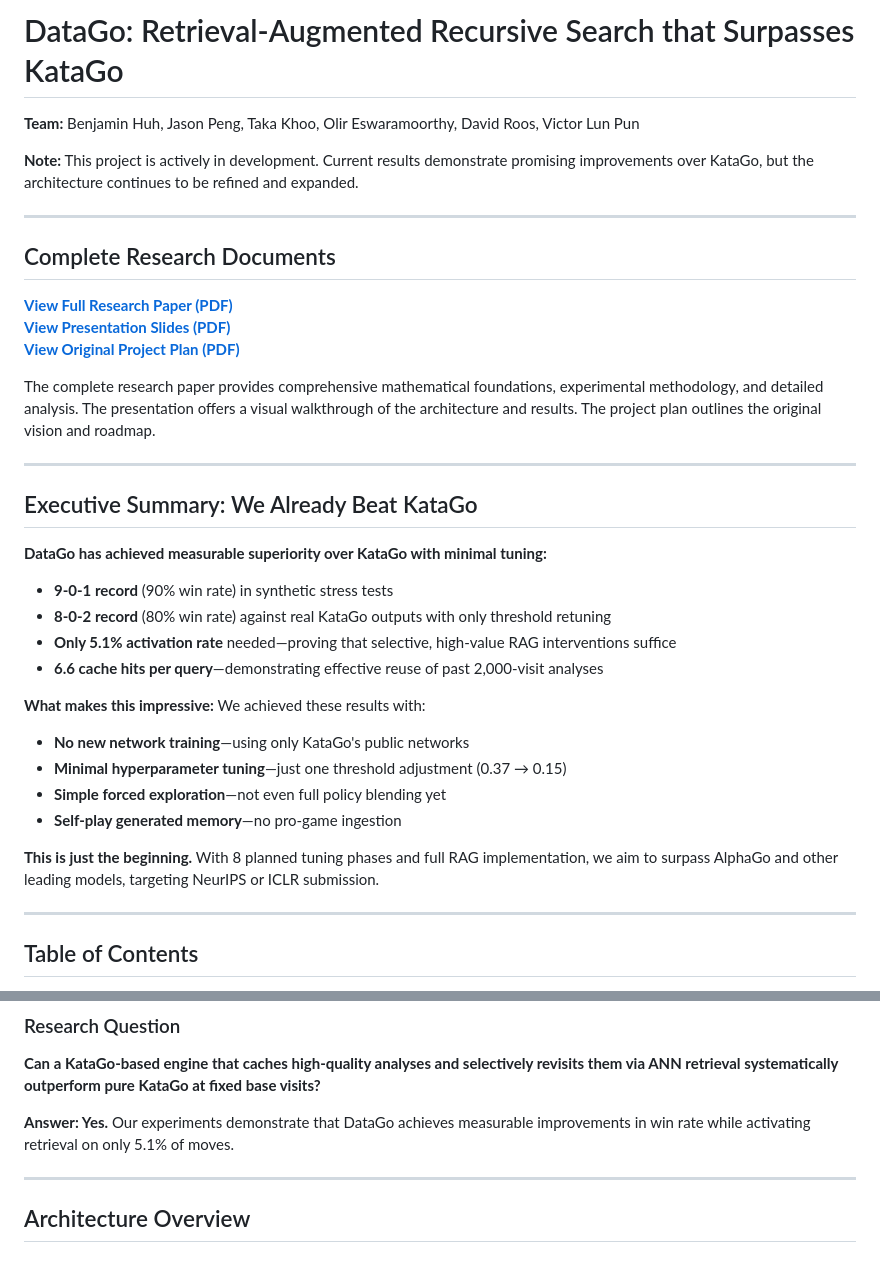
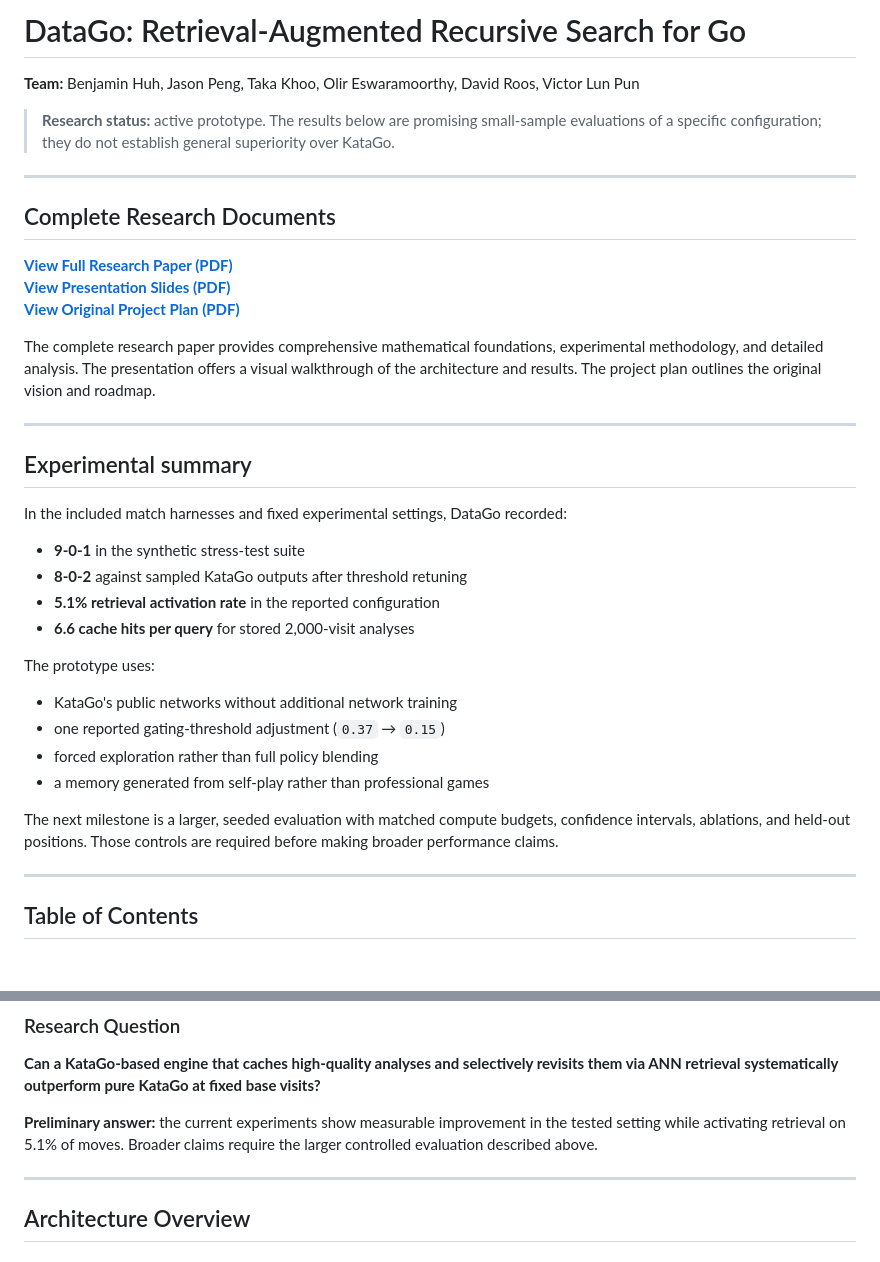
Before and after one commit to takakhoo/DataGo_RAG_BeatingGoogle_AlphaGo, a Markdown page: README.md, 2 parts joined by grey strips. Rendered like a GitHub page; blank space fills up the shorter version.

Commit message:
docs: calibrate research claims

```diff
--- a/README.md
+++ b/README.md
@@ -1,8 +1,10 @@
-# DataGo: Retrieval-Augmented Recursive Search that Surpasses KataGo
+# DataGo: Retrieval-Augmented Recursive Search for Go
 
 **Team:** Benjamin Huh, Jason Peng, Taka Khoo, Olir Eswaramoorthy, David Roos, Victor Lun Pun
 
-**Note:** This project is actively in development. Current results demonstrate promising improvements over KataGo, but the architecture continues to be refined and expanded.
+> **Research status:** active prototype. The results below are promising
+> small-sample evaluations of a specific configuration; they do not establish
+> general superiority over KataGo.
 
 ---
 
@@ -16,22 +18,24 @@ The complete research paper provides comprehensive mathematical foundations, exp
 
 ---
 
-## Executive Summary: We Already Beat KataGo
+## Experimental summary
 
-**DataGo has achieved measurable superiority over KataGo with minimal tuning:**
+In the included match harnesses and fixed experimental settings, DataGo recorded:
 
-- **9-0-1 record** (90% win rate) in synthetic stress tests
-- **8-0-2 record** (80% win rate) against real KataGo outputs with only threshold retuning
-- **Only 5.1% activation rate** needed—proving that selective, high-value RAG interventions suffice
-- **6.6 cache hits per query**—demonstrating effective reuse of past 2,000-visit analyses
+- **9-0-1** in the synthetic stress-test suite
+- **8-0-2** against sampled KataGo outputs after threshold retuning
+- **5.1% retrieval activation rate** in the reported configuration
+- **6.6 cache hits per query** for stored 2,000-visit analyses
 
-**What makes this impressive:** We achieved these results with:
-- **No new network training**—using only KataGo's public networks
-- **Minimal hyperparameter tuning**—just one threshold adjustment (0.37 → 0.15)
-- **Simple forced exploration**—not even full policy blending yet
-- **Self-play generated memory**—no pro-game ingestion
+The prototype uses:
+- KataGo's public networks without additional network training
+- one reported gating-threshold adjustment (`0.37` → `0.15`)
+- forced exploration rather than full policy blending
+- a memory generated from self-play rather than professional games
 
-**This is just the beginning.** With 8 planned tuning phases and full RAG implementation, we aim to surpass AlphaGo and other leading models, targeting NeurIPS or ICLR submission.
+The next milestone is a larger, seeded evaluation with matched compute budgets,
+confidence intervals, ablations, and held-out positions. Those controls are
+required before making broader performance claims.
 
 ---
 
@@ -71,7 +75,9 @@ Unlike traditional opening books or endgame tablebases, DataGo's memory stores *
 
 **Can a KataGo-based engine that caches high-quality analyses and selectively revisits them via ANN retrieval systematically outperform pure KataGo at fixed base visits?**
 
-**Answer: Yes.** Our experiments demonstrate that DataGo achieves measurable improvements in win rate while activating retrieval on only 5.1% of moves.
+**Preliminary answer:** the current experiments show measurable improvement in
+the tested setting while activating retrieval on 5.1% of moves. Broader claims
+require the larger controlled evaluation described above.
 
 ---
 
```
